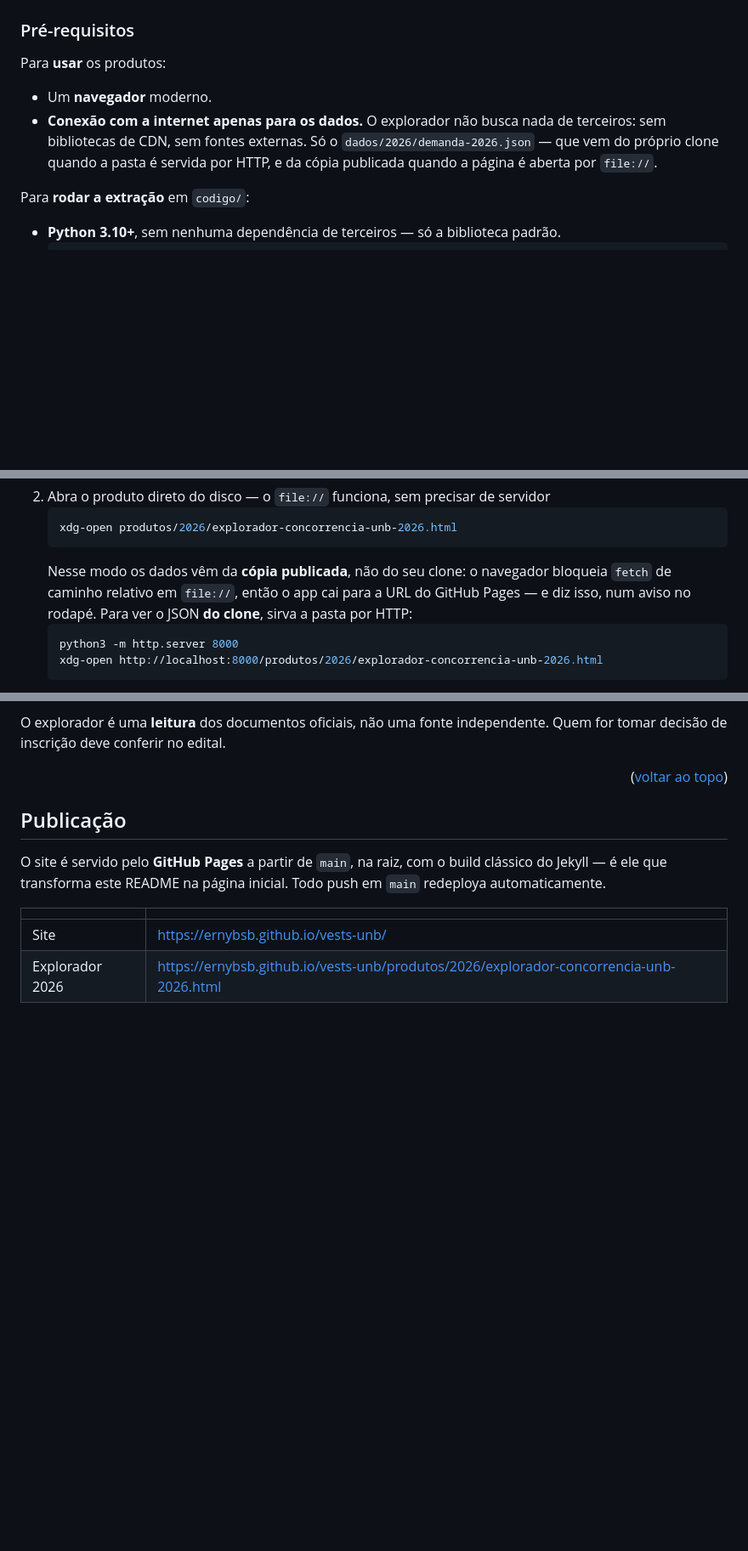
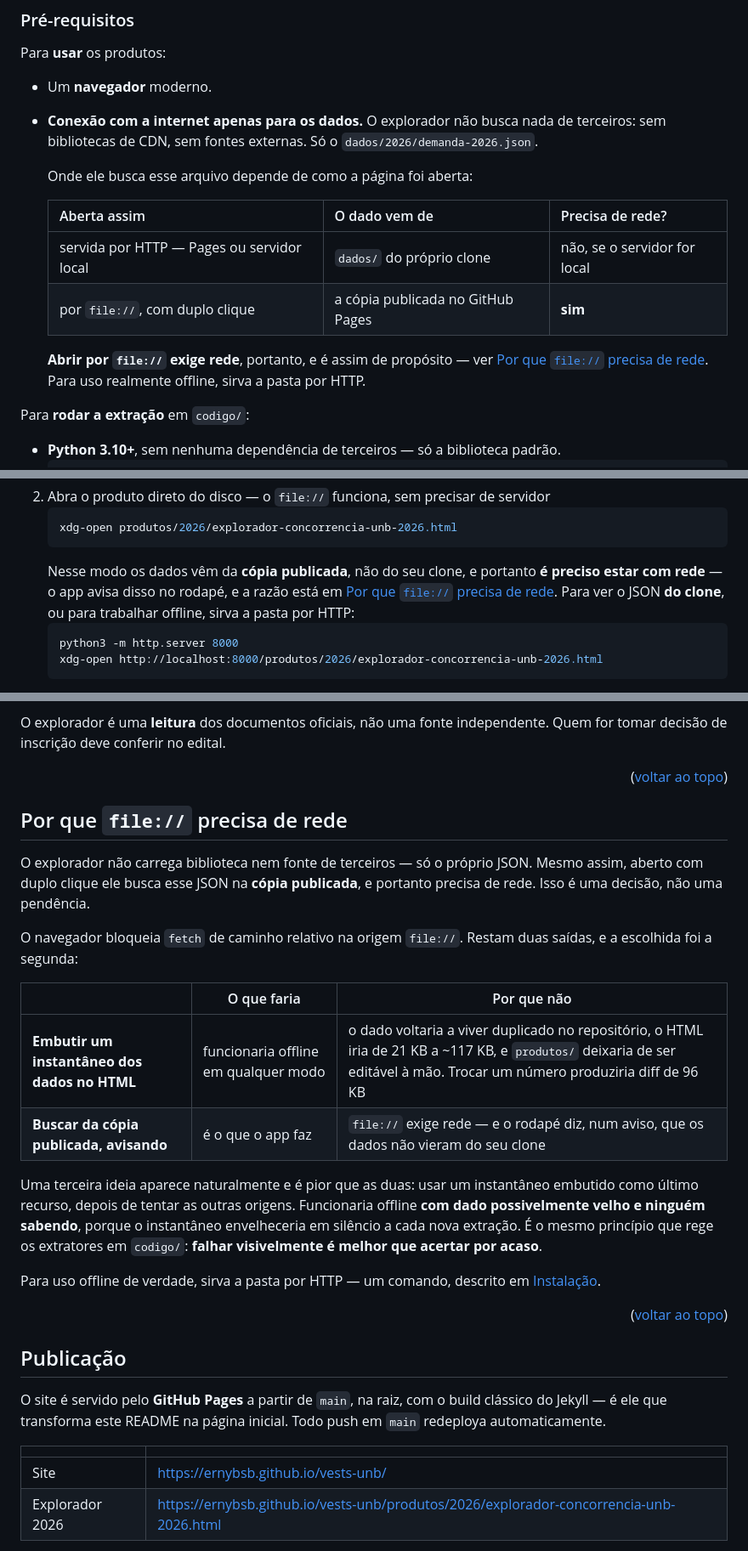
Before and after one commit to ErnyBSB/vests-unb, a Markdown page: README.md, 3 parts joined by grey strips. Shown at 85% size. GitHub-like rendering; blank space fills up the shorter version.

Commit message:
docs: record why file:// needs the network
A decision not to do something, left unwritten, is indistinguishable
from having forgotten it. Someone opens the explorer months from now,
notices it needs the network, and reopens the discussion from scratch.

So the roadmap item becomes a section instead: what the two options
cost, why the published copy won, and why the third idea that occurs
to everyone — an embedded snapshot as a last resort — is worse than
both, since it would work offline with stale data and nobody the
wiser. That is the principle the extractors already follow: failing
visibly beats being right by accident.

Refs: #19
Assisted-by: IA

````diff
--- a/README.md
+++ b/README.md
@@ -175,8 +176,18 @@ Para **usar** os produtos:
 * Um **navegador** moderno.
 * **Conexão com a internet apenas para os dados.** O explorador não busca nada de
   terceiros: sem bibliotecas de CDN, sem fontes externas. Só o
-  `dados/2026/demanda-2026.json` — que vem do próprio clone quando a pasta é servida por
-  HTTP, e da cópia publicada quando a página é aberta por `file://`.
+  `dados/2026/demanda-2026.json`.
+
+  Onde ele busca esse arquivo depende de como a página foi aberta:
+
+  | Aberta assim | O dado vem de | Precisa de rede? |
+  |---|---|---|
+  | servida por HTTP — Pages ou servidor local | `dados/` do próprio clone | não, se o servidor for local |
+  | por `file://`, com duplo clique | a cópia publicada no GitHub Pages | **sim** |
+
+  **Abrir por `file://` exige rede**, portanto, e é assim de propósito — ver
+  [Por que `file://` precisa de rede](#por-que-file-precisa-de-rede). Para uso realmente
+  offline, sirva a pasta por HTTP.
 
 Para **rodar a extração** em `codigo/`:
 
@@ -210,9 +221,10 @@ Para trabalhar no repositório:
    ```sh
    xdg-open produtos/2026/explorador-concorrencia-unb-2026.html
    ```
-   Nesse modo os dados vêm da **cópia publicada**, não do seu clone: o navegador bloqueia
-   `fetch` de caminho relativo em `file://`, então o app cai para a URL do GitHub Pages —
-   e diz isso, num aviso no rodapé. Para ver o JSON **do clone**, sirva a pasta por HTTP:
+   Nesse modo os dados vêm da **cópia publicada**, não do seu clone, e portanto **é
+   preciso estar com rede** — o app avisa disso no rodapé, e a razão está em
+   [Por que `file://` precisa de rede](#por-que-file-precisa-de-rede). Para ver o JSON
+   **do clone**, ou para trabalhar offline, sirva a pasta por HTTP:
    ```sh
    python3 -m http.server 8000
    xdg-open http://localhost:8000/produtos/2026/explorador-concorrencia-unb-2026.html
@@ -544,6 +556,35 @@ for tomar decisão de inscrição deve conferir no edital.
 
 
 
+<!-- FILE:// -->
+<a id="por-que-file-precisa-de-rede"></a>
+## Por que `file://` precisa de rede
+
+O explorador não carrega biblioteca nem fonte de terceiros — só o próprio JSON. Mesmo
+assim, aberto com duplo clique ele busca esse JSON na **cópia publicada**, e portanto
+precisa de rede. Isso é uma decisão, não uma pendência.
+
+O navegador bloqueia `fetch` de caminho relativo na origem `file://`. Restam duas saídas,
+e a escolhida foi a segunda:
+
+| | O que faria | Por que não |
+|---|---|---|
+| **Embutir um instantâneo dos dados no HTML** | funcionaria offline em qualquer modo | o dado voltaria a viver duplicado no repositório, o HTML iria de 21 KB a ~117 KB, e `produtos/` deixaria de ser editável à mão. Trocar um número produziria diff de 96 KB |
+| **Buscar da cópia publicada, avisando** | é o que o app faz | `file://` exige rede — e o rodapé diz, num aviso, que os dados não vieram do seu clone |
+
+Uma terceira ideia aparece naturalmente e é pior que as duas: usar um instantâneo
+embutido como último recurso, depois de tentar as outras origens. Funcionaria offline
+**com dado possivelmente velho e ninguém sabendo**, porque o instantâneo envelheceria em
+silêncio a cada nova extração. É o mesmo princípio que rege os extratores em `codigo/`:
+**falhar visivelmente é melhor que acertar por acaso**.
+
+Para uso offline de verdade, sirva a pasta por HTTP — um comando, descrito em
+[Instalação](#instalação).
+
+<p align="right">(<a href="#readme-top">voltar ao topo</a>)</p>
+
+
+
 <!-- PUBLICAÇÃO -->
 <a id="publicação"></a>
 ## Publicação
````
Also changed, not shown: other parts of README.md (+1 -1 lines).
